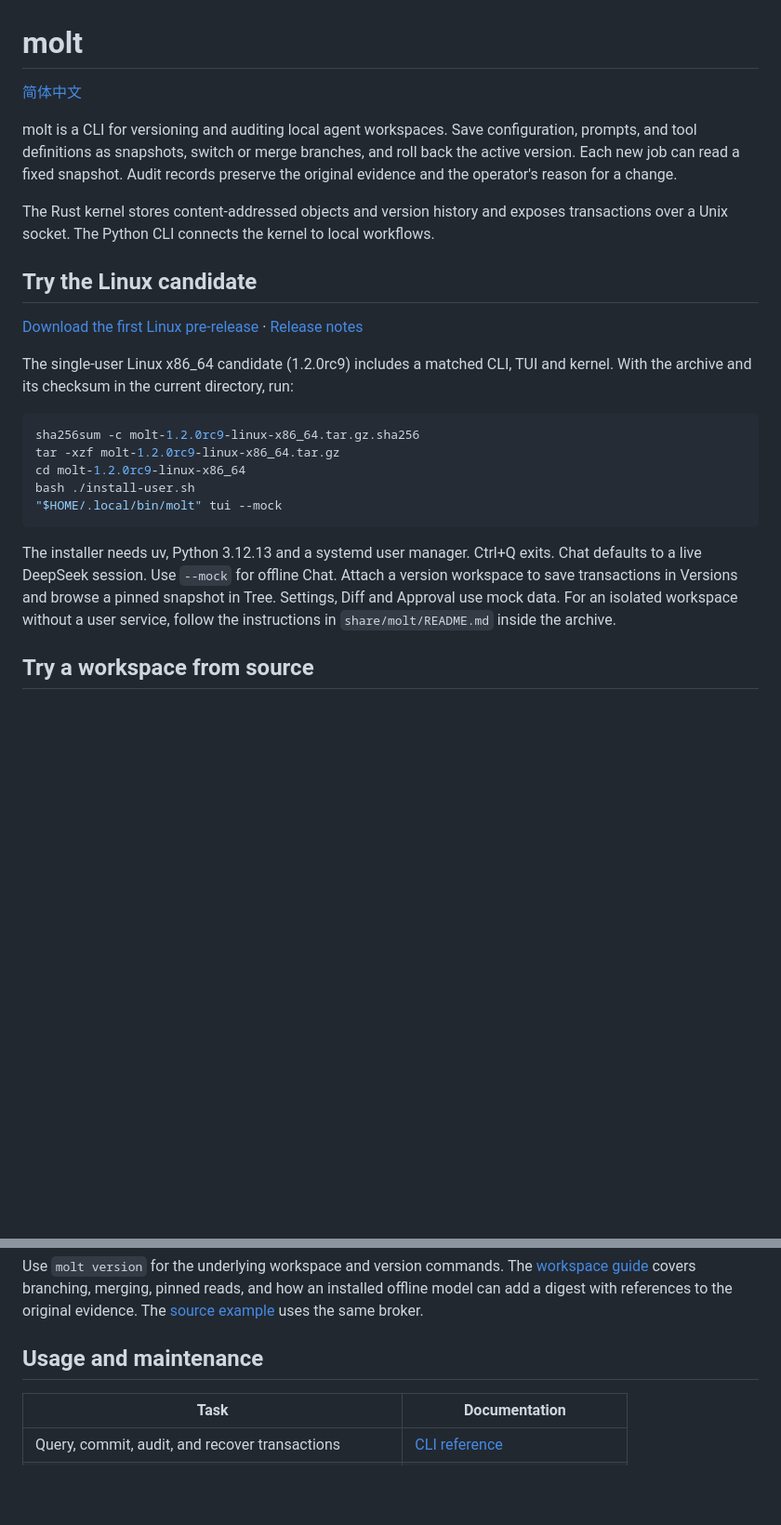
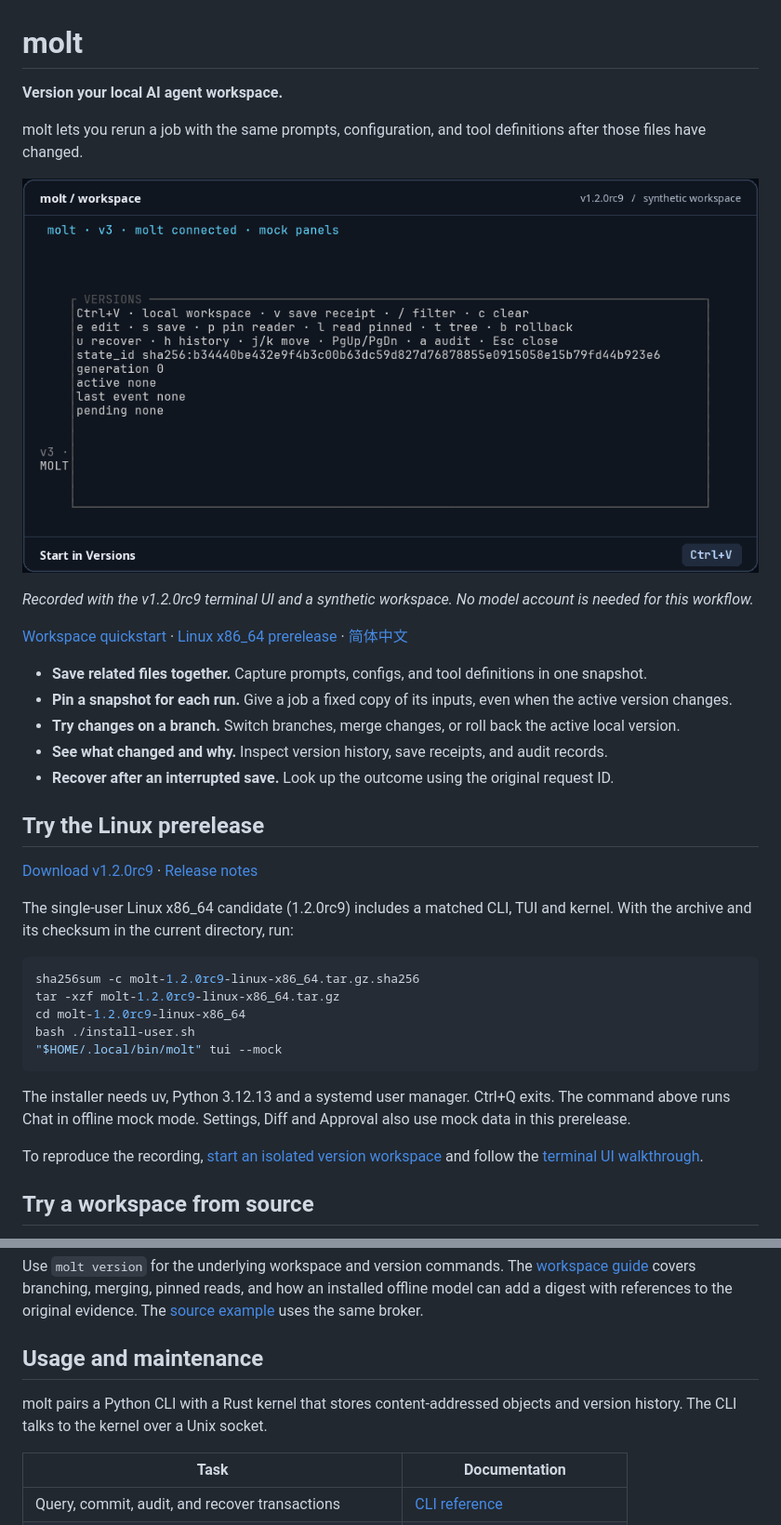
Before and after one commit to FeiSaMa/molt, a Markdown page: README.md, 2 parts joined by grey strips. Shown at 93% size. Drawn GitHub-style; pictures changed too: docs/assets/molt-workspace-demo.gif (added); blank space fills up the shorter version.

````diff
--- a/README.md
+++ b/README.md
@@ -1,18 +1,25 @@
 # molt
 
-[简体中文](README.zh-CN.md)
+**Version your local AI agent workspace.**
 
-molt is a CLI for versioning and auditing local agent workspaces. Save configuration,
-prompts, and tool definitions as snapshots, switch or merge branches, and roll
-back the active version. Each new job can read a fixed snapshot. Audit records
-preserve the original evidence and the operator's reason for a change.
+molt lets you rerun a job with the same prompts, configuration, and tool
+definitions after those files have changed.
 
-The Rust kernel stores content-addressed objects and version history and exposes
-transactions over a Unix socket. The Python CLI connects the kernel to local workflows.
+![Molt terminal demo showing a version save, its transaction receipt, and the pinned configuration in Tree](docs/assets/molt-workspace-demo.gif)
 
-## Try the Linux candidate
+*Recorded with the v1.2.0rc9 terminal UI and a synthetic workspace. No model account is needed for this workflow.*
 
-[Download the first Linux pre-release](https://github.com/FeiSaMa/molt/releases/tag/v1.2.0rc9) · [Release notes](docs/releases/1.2.0rc9.md)
+[Workspace quickstart](docs/operations/project-quickstart.md) · [Linux x86_64 prerelease](https://github.com/FeiSaMa/molt/releases/tag/v1.2.0rc9) · [简体中文](README.zh-CN.md)
+
+- **Save related files together.** Capture prompts, configs, and tool definitions in one snapshot.
+- **Pin a snapshot for each run.** Give a job a fixed copy of its inputs, even when the active version changes.
+- **Try changes on a branch.** Switch branches, merge changes, or roll back the active local version.
+- **See what changed and why.** Inspect version history, save receipts, and audit records.
+- **Recover after an interrupted save.** Look up the outcome using the original request ID.
+
+## Try the Linux prerelease
+
+[Download v1.2.0rc9](https://github.com/FeiSaMa/molt/releases/tag/v1.2.0rc9) · [Release notes](docs/releases/1.2.0rc9.md)
 
 The single-user Linux x86_64 candidate (1.2.0rc9) includes a matched CLI, TUI and kernel.
 With the archive and its checksum in the current directory, run:
@@ -26,11 +33,11 @@ bash ./install-user.sh
 ```
 
 The installer needs uv, Python 3.12.13 and a systemd user manager. Ctrl+Q exits.
-Chat defaults to a live DeepSeek session. Use `--mock` for offline Chat.
-Attach a version workspace to save transactions in Versions and browse a pinned
-snapshot in Tree. Settings, Diff and Approval use mock data.
-For an isolated workspace without a user service, follow the instructions in
-`share/molt/README.md` inside the archive.
+The command above runs Chat in offline mock mode. Settings, Diff and Approval
+also use mock data in this prerelease.
+
+To reproduce the recording, [start an isolated version workspace](docs/operations/version-cli.md#安装与首次运行)
+and follow the [terminal UI walkthrough](docs/operations/version-cli.md#终端界面).
 
 ## Try a workspace from source
 
@@ -118,6 +125,9 @@ references to the original evidence. The
 
 ## Usage and maintenance
 
+molt pairs a Python CLI with a Rust kernel that stores content-addressed objects
+and version history. The CLI talks to the kernel over a Unix socket.
+
 | Task | Documentation |
 | --- | --- |
 | Query, commit, audit, and recover transactions | [CLI reference](docs/operations/kernel-cli.md) |
````
Also changed, not shown: README.zh-CN.md (+21 -7 lines).
